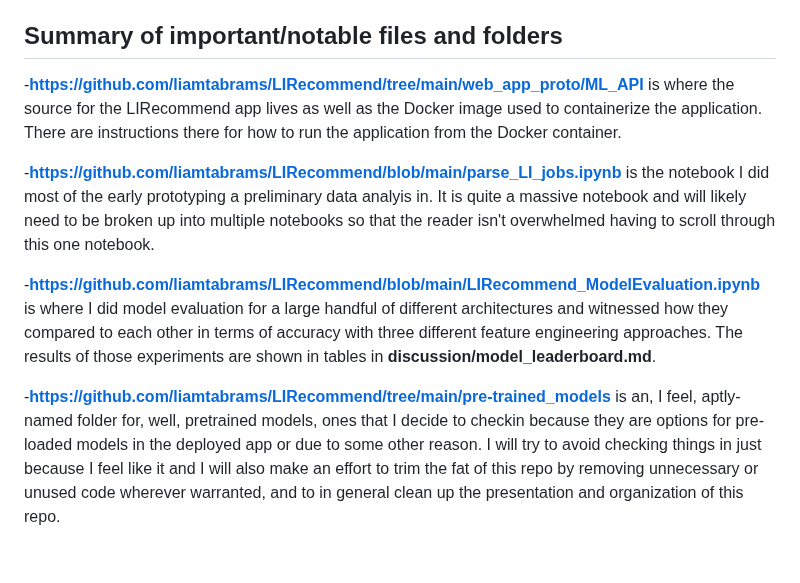
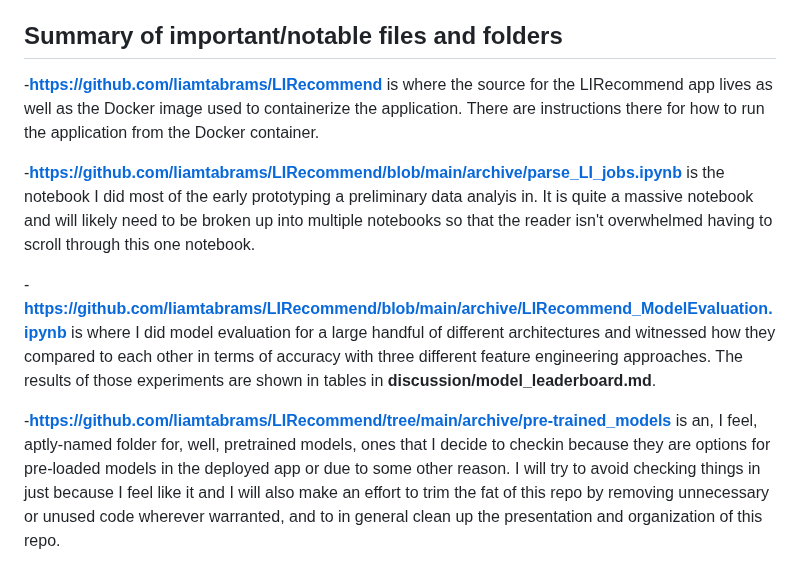
Before and after one commit to liamtabrams/LIRecommend, a Markdown page: archive/README.md, the part around the change. GitHub-like rendering.

```diff
--- a/archive/README.md
+++ b/archive/README.md
@@ -30,10 +30,10 @@ UPDATE: I am currently developing the web tool as a FastAPI application deployed
 
 ## Summary of important/notable files and folders
 
--**https://github.com/liamtabrams/LIRecommend/tree/main/web_app_proto/ML_API** is where the source for the LIRecommend app lives as well as the Docker image used to containerize the application. There are instructions there for how to run the application from the Docker container.
+-**https://github.com/liamtabrams/LIRecommend** is where the source for the LIRecommend app lives as well as the Docker image used to containerize the application. There are instructions there for how to run the application from the Docker container.
 
--**https://github.com/liamtabrams/LIRecommend/blob/main/parse_LI_jobs.ipynb** is the notebook I did most of the early prototyping a preliminary data analyis in. It is quite a massive notebook and will likely need to be broken up into multiple notebooks so that the reader isn't overwhelmed having to scroll through this one notebook.
+-**https://github.com/liamtabrams/LIRecommend/blob/main/archive/parse_LI_jobs.ipynb** is the notebook I did most of the early prototyping a preliminary data analyis in. It is quite a massive notebook and will likely need to be broken up into multiple notebooks so that the reader isn't overwhelmed having to scroll through this one notebook.
 
--**https://github.com/liamtabrams/LIRecommend/blob/main/LIRecommend_ModelEvaluation.ipynb** is where I did model evaluation for a large handful of different architectures and witnessed how they compared to each other in terms of accuracy with three different feature engineering approaches. The results of those experiments are shown in tables in **discussion/model_leaderboard.md**.
+-**https://github.com/liamtabrams/LIRecommend/blob/main/archive/LIRecommend_ModelEvaluation.ipynb** is where I did model evaluation for a large handful of different architectures and witnessed how they compared to each other in terms of accuracy with three different feature engineering approaches. The results of those experiments are shown in tables in **discussion/model_leaderboard.md**.
 
--**https://github.com/liamtabrams/LIRecommend/tree/main/pre-trained_models** is an, I feel, aptly-named folder for, well, pretrained models, ones that I decide to checkin because they are options for pre-loaded models in the deployed app or due to some other reason. I will try to avoid checking things in just because I feel like it and I will also make an effort to trim the fat of this repo by removing unnecessary or unused code wherever warranted, and to in general clean up the presentation and organization of this repo.
+-**https://github.com/liamtabrams/LIRecommend/tree/main/archive/pre-trained_models** is an, I feel, aptly-named folder for, well, pretrained models, ones that I decide to checkin because they are options for pre-loaded models in the deployed app or due to some other reason. I will try to avoid checking things in just because I feel like it and I will also make an effort to trim the fat of this repo by removing unnecessary or unused code wherever warranted, and to in general clean up the presentation and organization of this repo.
```
